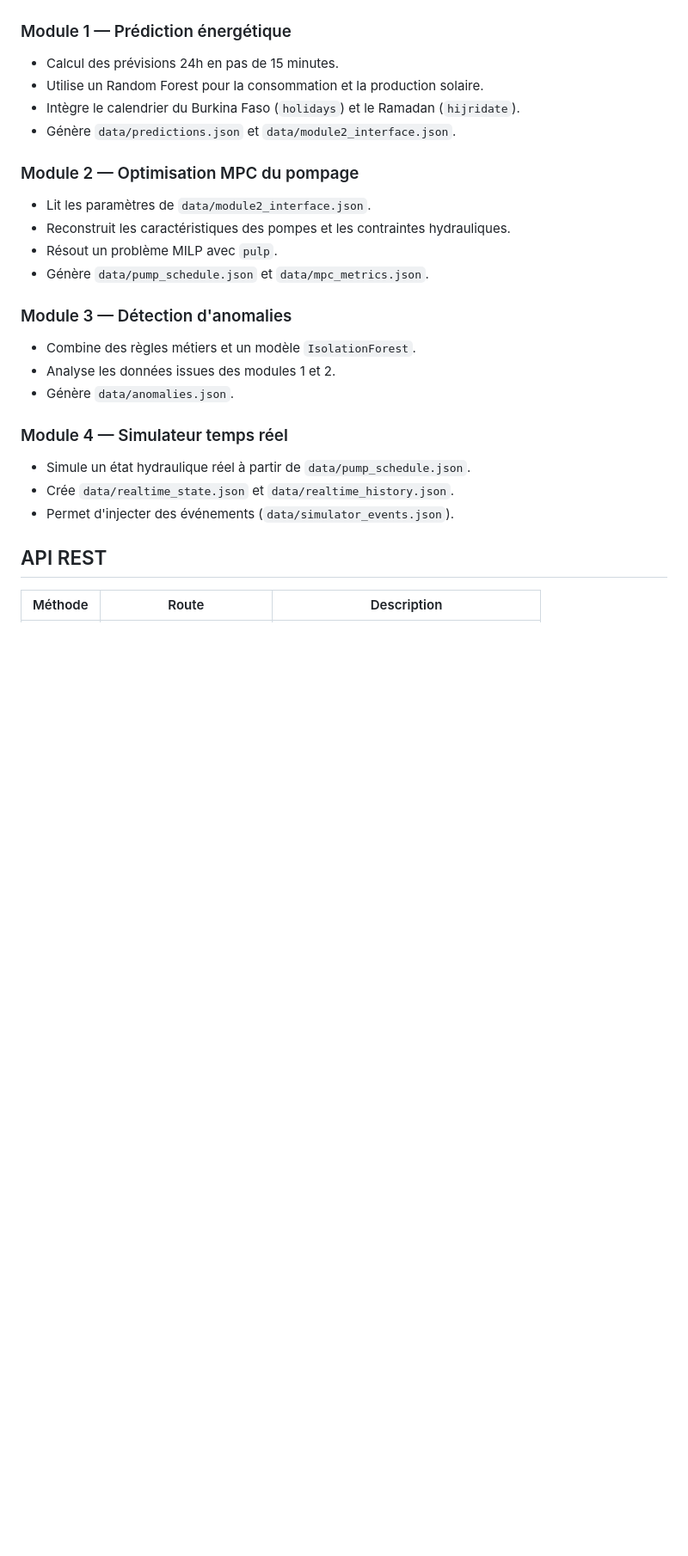
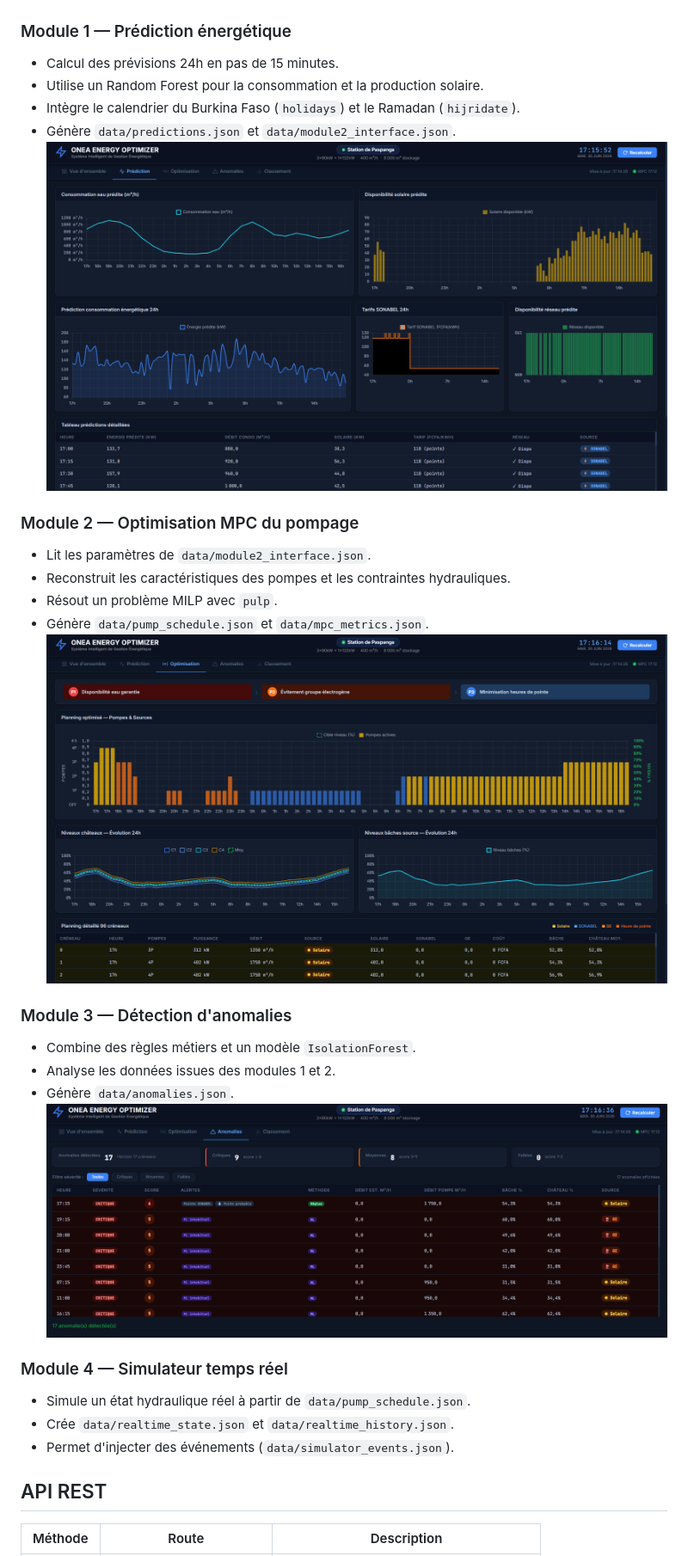
Before and after one commit to GildasCyber/ONEA-ENERGY-OPTIMIZER, a Markdown page: README.md, the part around one of its changes. Shown at 86% size. Drawn GitHub-style; blank space fills up the shorter version.

```diff
--- a/README.md
+++ b/README.md
@@ -91,6 +92,8 @@ PROJET ONEA ENERGY OPTIMIZER - Sobre/
 - Utilise un Random Forest pour la consommation et la production solaire.
 - Intègre le calendrier du Burkina Faso (`holidays`) et le Ramadan (`hijridate`).
 - Génère `data/predictions.json` et `data/module2_interface.json`.
+![Prédiction énergétique](assets/Predictions.png)
+
 
 ### Module 2 — Optimisation MPC du pompage
 
@@ -98,12 +101,16 @@ PROJET ONEA ENERGY OPTIMIZER - Sobre/
 - Reconstruit les caractéristiques des pompes et les contraintes hydrauliques.
 - Résout un problème MILP avec `pulp`.
 - Génère `data/pump_schedule.json` et `data/mpc_metrics.json`.
+![Optimisation MPC](assets/Optimisation.png)
+
 
 ### Module 3 — Détection d'anomalies
 
 - Combine des règles métiers et un modèle `IsolationForest`.
 - Analyse les données issues des modules 1 et 2.
 - Génère `data/anomalies.json`.
+![Détection d’anomalies](assets/Anomalies.png)
+
 
 ### Module 4 — Simulateur temps réel
 
```
Also changed, not shown: other parts of README.md (+2 -1 lines).
